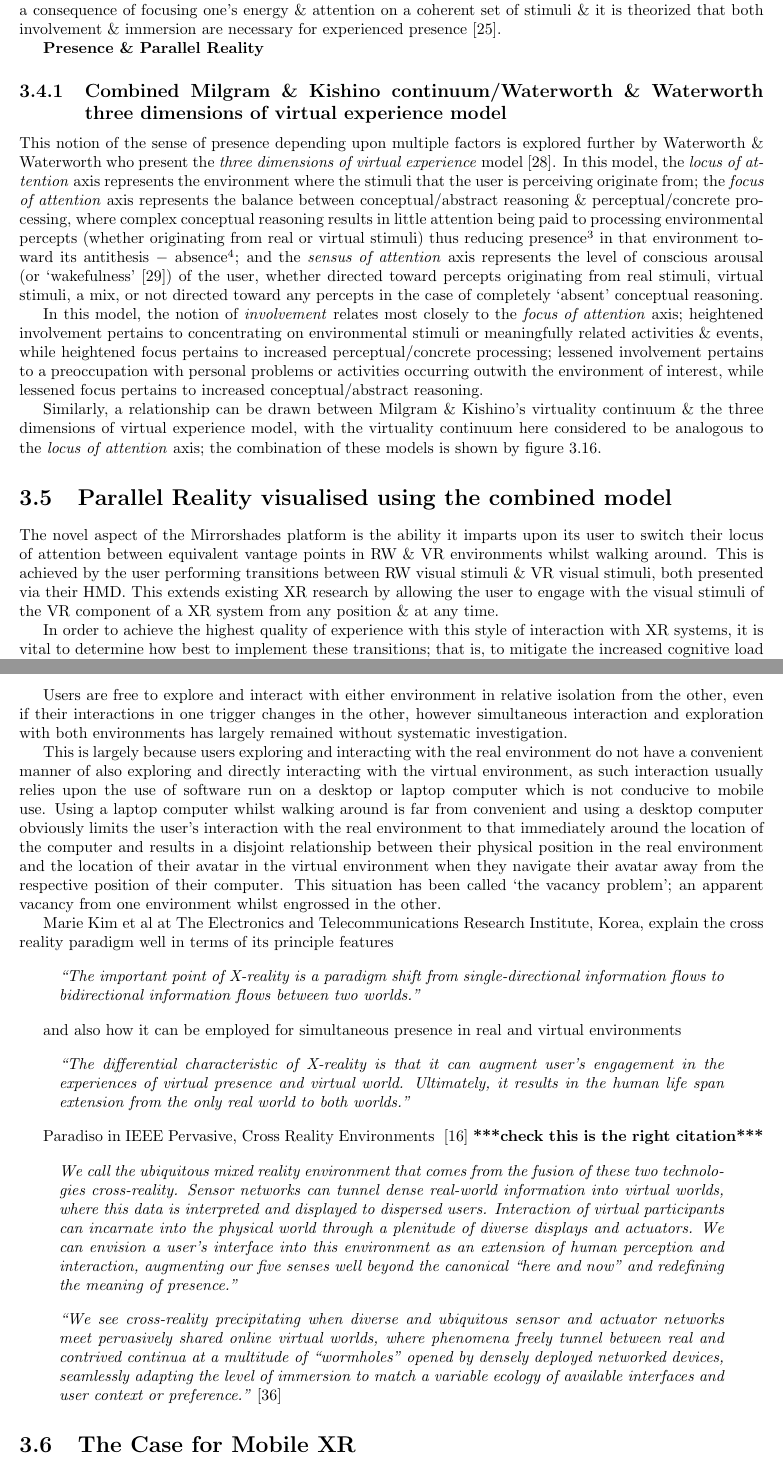
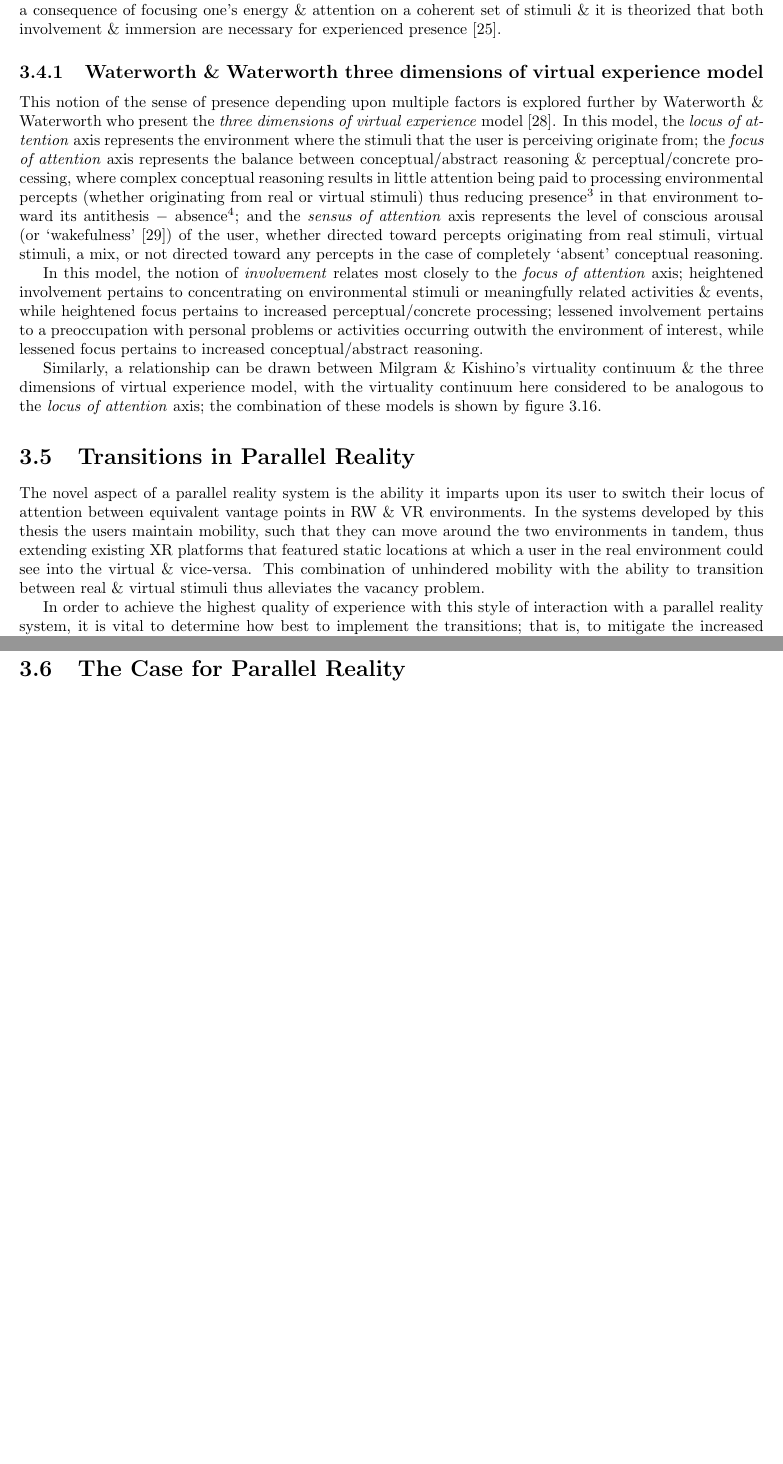
Before and after one commit to CJ-Davies/thesis, a LaTeX thesis (thesis.tex, which reads 03_background/literature_review.tex): two parts of pages 23 and 27 of 124 before the commit and two parts of pages 23 and 25 of 122 after it, joined at a grey line, cut so that both start at the same text, the shorter picture padded with empty space. Compiled offline with pdfLaTeX.

Commit message:
lit review

```diff
--- a/03_background/literature_review.tex
+++ b/03_background/literature_review.tex
@@ -511,9 +509,7 @@ Any investigation into alternate realities, virtual reality in particular, is li
 
 Related is the concept of involvement, defined in this context as the psychological state experienced as a consequence of focusing one's energy \& attention on a coherent set of stimuli \& it is theorized that both involvement \& immersion are necessary for experienced presence~\cite{Witmer1998}.
 
-\textbf{Presence \& Parallel Reality}
-
-\subsection{Combined Milgram \& Kishino continuum/Waterworth \& Waterworth three dimensions of virtual experience model}
+\subsection{Waterworth \& Waterworth three dimensions of virtual experience model}
 
 \newcommand{\presencefootnote}{\footnote{\textbf{Presence} in this context is defined as a state of heightened perceptual processing of environmental stimuli (\textit{``a psychological focus on direct perceptual processing''}~\cite{Waterworth2001}) accompanied by lessened conceptual reasoning, whether these environmental stimuli originate from a real environment, a virtual environment, a mixed reality environment, or even from multiple discrete environments.}}
 
@@ -541,13 +537,13 @@ Similarly, a relationship can be drawn between Milgram \& Kishino's virtuality c
 %=========================================================================================================
 %=========================================================================================================
 
-\section{Parallel Reality visualised using the combined model}
+\section{Transitions in Parallel Reality}
 
-\newcommand{\breakinpresencefootnote}{\footnote{The definition of \textbf{break in presence} adopted herein is the second from Waterworth \& Waterworth~\cite{Waterworth2001} (p205): a movement along the focus axis away from presence in the real or a virtual environment \& toward absence. This differs to Slater \& Steed's original definition in~\cite{Slater2000} as they considered presence only in terms of attending to stimuli from a virtual environment, with a break in presence as a Gestalt switch to instead attending to stimuli from the real environment. Waterworth \& Waterworth's model considers presence in terms of attending to stimuli from either the real \textit{or a virtual} environment, with a break in presence representing absence in the sense of heightened conceptual load \& the resultant reduced perceptual processing of environmental stimuli originating from \textit{either} the real or a virtual environment. This definition better fits the situation invoked by the Mirrorshades platform, which is concerned with intentionally \& willingly switching engagement between stimuli from both real \& virtual environments, rather than engaging with stimuli from only a virtual environment in a scenario where stimuli from the real environment are considered a `distraction'.}}
+\newcommand{\breakinpresencefootnote}{\footnote{The definition of \textbf{break in presence} adopted herein is the second from Waterworth \& Waterworth~\cite{Waterworth2001} (p205): a movement along the focus axis away from presence in the real or a virtual environment \& toward absence, which also relates to a reduction in \textit{involvement}. This differs to Slater \& Steed's original definition in~\cite{Slater2000} as they considered presence only in terms of attending to stimuli from a virtual environment, with a break in presence as a Gestalt switch to instead attending to stimuli from the real environment. Waterworth \& Waterworth's model considers presence in terms of attending to stimuli from either the real \textit{or a virtual} environment, with a break in presence representing absence in the sense of heightened conceptual load \& the resultant reduced perceptual processing of environmental stimuli originating from \textit{either} the real or a virtual environment. This definition better fits the situation invoked by the Mirrorshades platform, which is concerned with intentionally \& willingly switching engagement between stimuli from both real \& virtual environments, rather than engaging with stimuli from only a virtual environment in a scenario where stimuli from the real environment are considered a `distraction'.}}
 
-The novel aspect of the Mirrorshades platform is the ability it imparts upon its user to switch their locus of attention between equivalent vantage points in RW \& VR environments whilst walking around. This is achieved by the user performing transitions between RW visual stimuli \& VR visual stimuli, both presented via their HMD. This extends existing XR research by allowing the user to engage with the visual stimuli of the VR component of a XR system from any position \& at any time.
+The novel aspect of a parallel reality system is the ability it imparts upon its user to switch their locus of attention between equivalent vantage points in RW \& VR environments. In the systems developed by this thesis the users maintain mobility, such that they can move around the two environments in tandem, thus extending existing XR platforms that featured static locations at which a user in the real environment could see into the virtual \& vice-versa. This combination of unhindered mobility with the ability to transition between real \& virtual stimuli thus alleviates the vacancy problem.
 
-In order to achieve the highest quality of experience with this style of interaction with XR systems, it is vital to determine how best to implement these transitions; that is, to mitigate the increased cognitive load (manifesting as increased conceptual reasoning \& reduced perceptual processing, see section \ref{waterworth}) required to comprehend these transitions, as this increased cognitive load will detract from engagement with the environments \& reduce the user's willingness to perform these transitions.
+%This is achieved by the user performing transitions between RW visual stimuli \& VR visual stimuli, both presented via their HMD. This extends existing XR research by allowing the user to engage with the visual stimuli of the VR component of a XR system from any position \& at any time.
 
-Whilst some researchers support the notion that in systems where more than one environment competes for the user's locus of attention there is an `all or nothing' Gestalt switch between awareness of one environment \& the other~\cite{Slater2002}, which would result in a substantial increase in cognitive load upon each transition, Mirrorshades has been developed in support of the contrary opinion; that switching locus of attention from the stimuli of one environment to those of another does not completely overrule the user's awareness of the former, that both environments can be perceived at the same time (albeit one to a lesser extent)~\cite{Ijsselsteijn2001} \& that when engaging with VR content a user's focus can even be said to typically be \textit{shared} between VR \& RW~\cite{Waterworth2001}.
+In order to achieve the highest quality of experience with this style of interaction with a parallel reality system, it is vital to determine how best to implement the transitions; that is, to mitigate the increased cognitive load (manifesting as increased conceptual reasoning \& reduced perceptual processing) required to comprehend each transition, as increased cognitive load will detract from engagement with the environments \& reduce the user's willingness to perform subsequent transitions.
 
@@ -598,9 +595,9 @@ Sensus is expected to be largely task dependent, however when performing a task
 %=========================================================================================================
 
 
-Users are free to explore and interact with either environment in relative isolation from the other, even if their interactions in one trigger changes in the other, however simultaneous interaction and exploration with both environments has largely remained without systematic investigation.
+%Users are free to explore and interact with either environment in relative isolation from the other, even if their interactions in one trigger changes in the other, however simultaneous interaction and exploration with both environments has largely remained without systematic investigation.
 
-This is largely because users exploring and interacting with the real environment do not have a convenient manner of also exploring and directly interacting with the virtual environment, as such interaction usually relies upon the use of software run on a desktop or laptop computer which is not conducive to mobile use. Using a laptop computer whilst walking around is far from convenient and using a desktop computer obviously limits the user's interaction with the real environment to that immediately around the location of the  computer and results in a disjoint relationship between their physical position in the real environment and the location of their avatar in the virtual environment when they navigate their avatar away from the respective position of their computer. This situation has been called `the vacancy problem'; an apparent vacancy from one environment whilst engrossed in the other.
+%This is largely because users exploring and interacting with the real environment do not have a convenient manner of also exploring and directly interacting with the virtual environment, as such interaction usually relies upon the use of software run on a desktop or laptop computer which is not conducive to mobile use. Using a laptop computer whilst walking around is far from convenient and using a desktop computer obviously limits the user's interaction with the real environment to that immediately around the location of the  computer and results in a disjoint relationship between their physical position in the real environment and the location of their avatar in the virtual environment when they navigate their avatar away from the respective position of their computer. This situation has been called `the vacancy problem'; an apparent vacancy from one environment whilst engrossed in the other.
 
 
 
@@ -614,39 +611,39 @@ This is largely because users exploring and interacting with the real environmen
 
 %=========================================================================================================
 
-Marie Kim et al at The Electronics and Telecommunications Research Institute, Korea, explain the cross reality paradigm well in terms of its principle features
+%Marie Kim et al at The Electronics and Telecommunications Research Institute, Korea, explain the cross reality paradigm well in terms of its principle features
 
-\begin{quote}
-\textit{``The important point of X-reality is a paradigm shift from single-directional information flows to bidirectional information flows between two worlds.''}
-\end{quote}
+%\begin{quote}
+%\textit{``The important point of X-reality is a paradigm shift from single-directional information flows to bidirectional information flows between two worlds.''}
+%\end{quote}
 
-and also how it can be employed for simultaneous presence in real and virtual environments
+%and also how it can be employed for simultaneous presence in real and virtual environments
 
-\begin{quote}
-\textit{``The differential characteristic of X-reality is that it can augment user's engagement in the experiences of virtual presence and virtual world. Ultimately, it results in the human life span extension from the only real world to both worlds.''}
-\end{quote}
+%\begin{quote}
+%\textit{``The differential characteristic of X-reality is that it can augment user's engagement in the experiences of virtual presence and virtual world. Ultimately, it results in the human life span extension from the only real world to both worlds.''}
+%\end{quote}
 
 
 
 
 
-Paradiso in IEEE Pervasive, Cross Reality Environments ~\cite{Paradiso2009} \textbf{***check this is the right citation***}
+%Paradiso in IEEE Pervasive, Cross Reality Environments ~\cite{Paradiso2009} \textbf{***check this is the right citation***}
 
-\begin{quote}
-\textit{We call the ubiquitous mixed reality environment that comes from the fusion of these two technologies cross-reality. Sensor networks can tunnel dense real-world information into virtual worlds, where this data is interpreted and displayed to dispersed users. Interaction of virtual participants can incarnate into the physical world through a plenitude of diverse displays and actuators. We can envision a user's interface into this environment as an extension of human perception and interaction, augmenting our five senses well beyond the canonical ``here and now'' and redefining the meaning of presence.''}
-\end{quote}
+%\begin{quote}
+%\textit{We call the ubiquitous mixed reality environment that comes from the fusion of these two technologies cross-reality. Sensor networks can tunnel dense real-world information into virtual worlds, where this data is interpreted and displayed to dispersed users. Interaction of virtual participants can incarnate into the physical world through a plenitude of diverse displays and actuators. We can envision a user's interface into this environment as an extension of human perception and interaction, augmenting our five senses well beyond the canonical ``here and now'' and redefining the meaning of presence.''}
+%\end{quote}
 
 
 
-\begin{quote}
-\textit{``We see cross-reality precipitating when diverse and ubiquitous sensor and actuator networks meet pervasively shared online virtual worlds, where phenomena freely tunnel between real and contrived continua at a multitude of ``wormholes'' opened by densely deployed networked devices, seamlessly adapting the level of immersion to match a variable ecology of available interfaces and user context or preference.''}~\cite{Lifton2009}
-\end{quote}
+%\begin{quote}
+%\textit{``We see cross-reality precipitating when diverse and ubiquitous sensor and actuator networks meet pervasively shared online virtual worlds, where phenomena freely tunnel between real and contrived continua at a multitude of ``wormholes'' opened by densely deployed networked devices, seamlessly adapting the level of immersion to match a variable ecology of available interfaces and user context or preference.''}~\cite{Lifton2009}
+%\end{quote}
 
 
 
 %=========================================================================================================
 
-\section{The Case for Mobile XR}
+\section{The Case for Parallel Reality}
 
 %ARCHEOGUIDE makes the point that AR is good because users are not isolated/completely immersed in a synthetic world - well Mirrorshades allows uers to more fully immerse themselves in a synthetic world, but without becoming isolated in it (eg without becoming ***vacant*** from the real world)
 
```
Also changed, not shown: thesis.bbl, 03_background/literature_review.tex (19 more changed lines), 5 other files.
